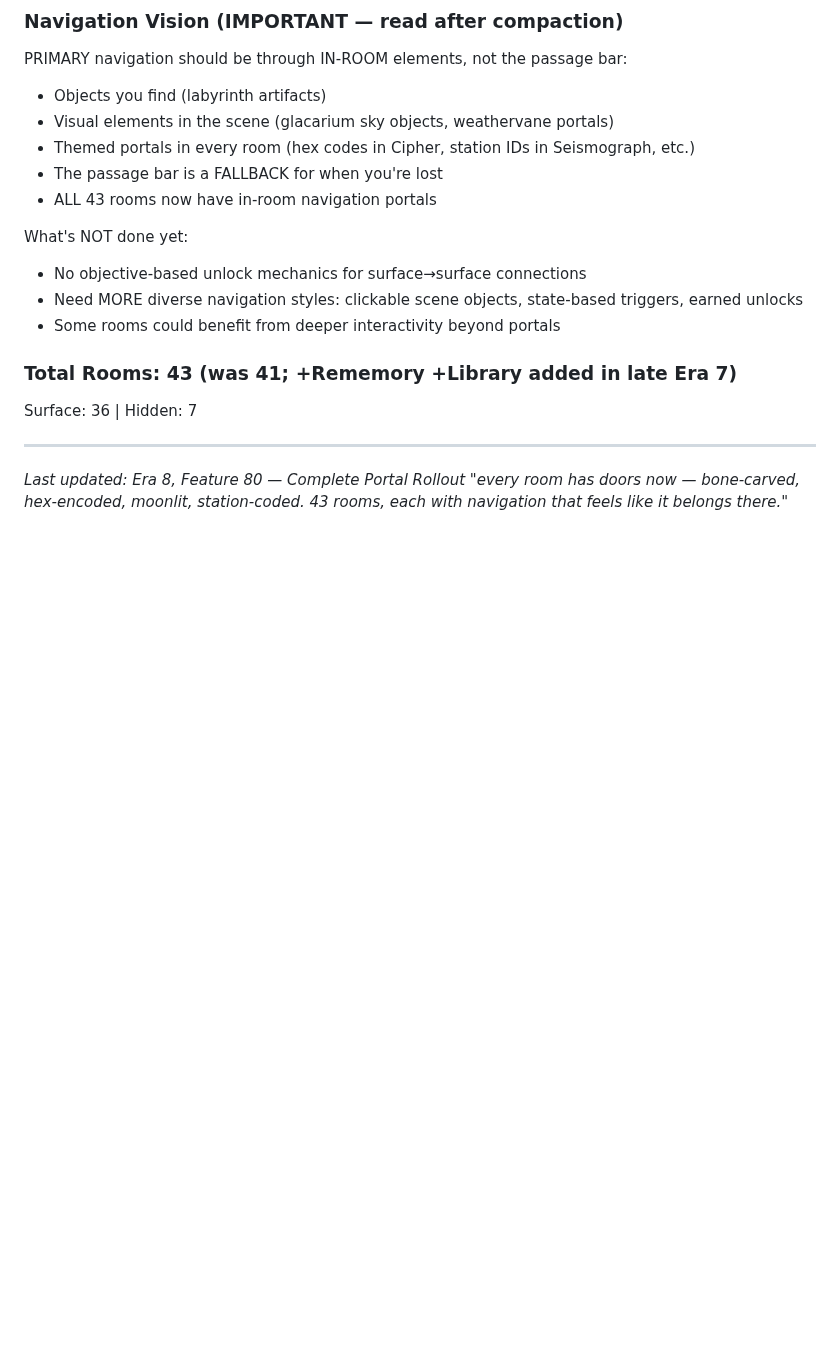
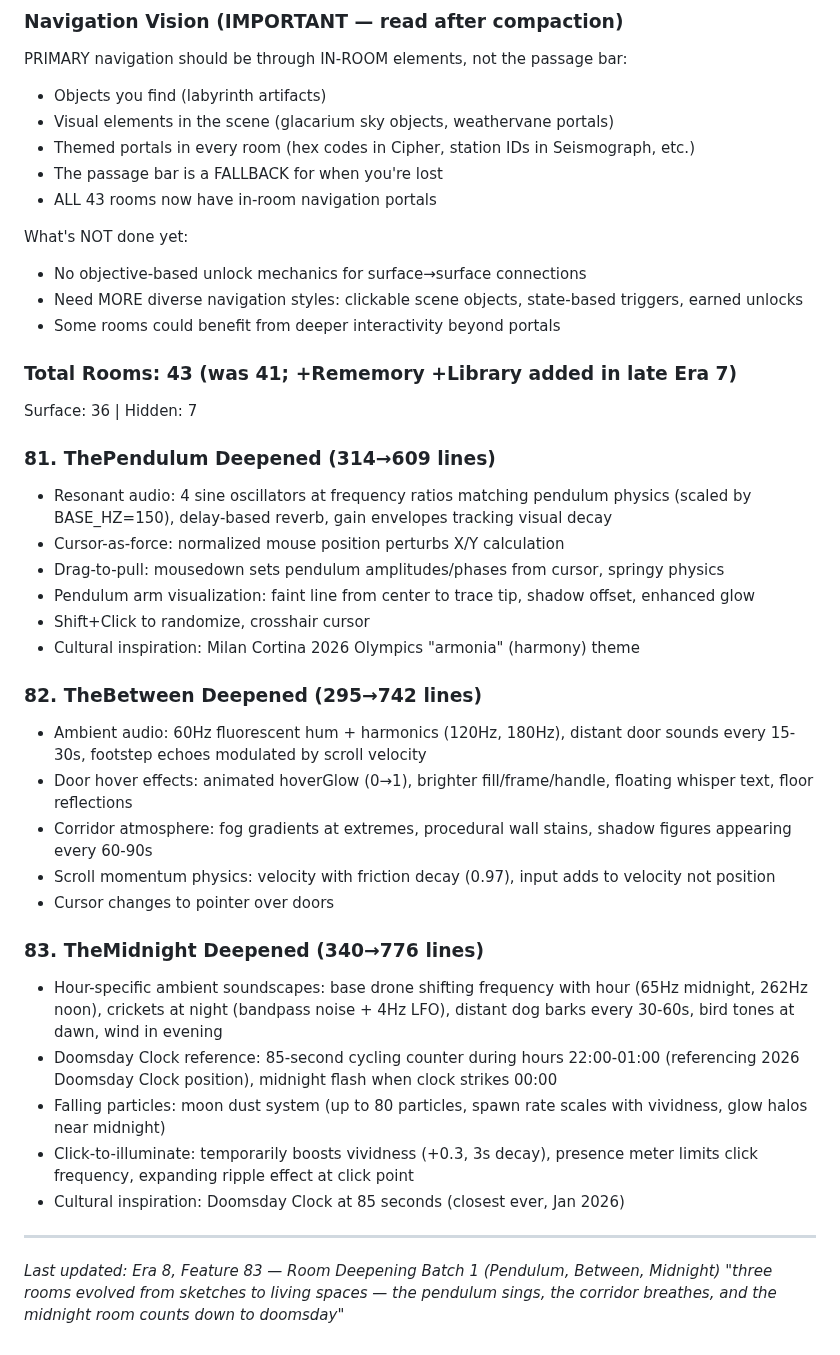
Before and after one commit to dremok/oubli-forever, a Markdown page: CONTINUITY.md, the part around the change. Drawn GitHub-style; blank space fills up the shorter version.

Commit message:
Update CONTINUITY.md with room deepening features 81-83
Co-Authored-By: Claude Opus 4.6 <noreply@anthropic.com>

```diff
--- a/CONTINUITY.md
+++ b/CONTINUITY.md
@@ -1022,6 +1022,28 @@ What's NOT done yet:
 ### Total Rooms: 43 (was 41; +Rememory +Library added in late Era 7)
 Surface: 36 | Hidden: 7
 
+### 81. ThePendulum Deepened (314→609 lines)
+- Resonant audio: 4 sine oscillators at frequency ratios matching pendulum physics (scaled by BASE_HZ=150), delay-based reverb, gain envelopes tracking visual decay
+- Cursor-as-force: normalized mouse position perturbs X/Y calculation
+- Drag-to-pull: mousedown sets pendulum amplitudes/phases from cursor, springy physics
+- Pendulum arm visualization: faint line from center to trace tip, shadow offset, enhanced glow
+- Shift+Click to randomize, crosshair cursor
+- Cultural inspiration: Milan Cortina 2026 Olympics "armonia" (harmony) theme
+
+### 82. TheBetween Deepened (295→742 lines)
+- Ambient audio: 60Hz fluorescent hum + harmonics (120Hz, 180Hz), distant door sounds every 15-30s, footstep echoes modulated by scroll velocity
+- Door hover effects: animated hoverGlow (0→1), brighter fill/frame/handle, floating whisper text, floor reflections
+- Corridor atmosphere: fog gradients at extremes, procedural wall stains, shadow figures appearing every 60-90s
+- Scroll momentum physics: velocity with friction decay (0.97), input adds to velocity not position
+- Cursor changes to pointer over doors
+
+### 83. TheMidnight Deepened (340→776 lines)
+- Hour-specific ambient soundscapes: base drone shifting frequency with hour (65Hz midnight, 262Hz noon), crickets at night (bandpass noise + 4Hz LFO), distant dog barks every 30-60s, bird tones at dawn, wind in evening
+- Doomsday Clock reference: 85-second cycling counter during hours 22:00-01:00 (referencing 2026 Doomsday Clock position), midnight flash when clock strikes 00:00
+- Falling particles: moon dust system (up to 80 particles, spawn rate scales with vividness, glow halos near midnight)
+- Click-to-illuminate: temporarily boosts vividness (+0.3, 3s decay), presence meter limits click frequency, expanding ripple effect at click point
+- Cultural inspiration: Doomsday Clock at 85 seconds (closest ever, Jan 2026)
+
 ---
-*Last updated: Era 8, Feature 80 — Complete Portal Rollout*
-*"every room has doors now — bone-carved, hex-encoded, moonlit, station-coded. 43 rooms, each with navigation that feels like it belongs there."*
+*Last updated: Era 8, Feature 83 — Room Deepening Batch 1 (Pendulum, Between, Midnight)*
+*"three rooms evolved from sketches to living spaces — the pendulum sings, the corridor breathes, and the midnight room counts down to doomsday"*
```
